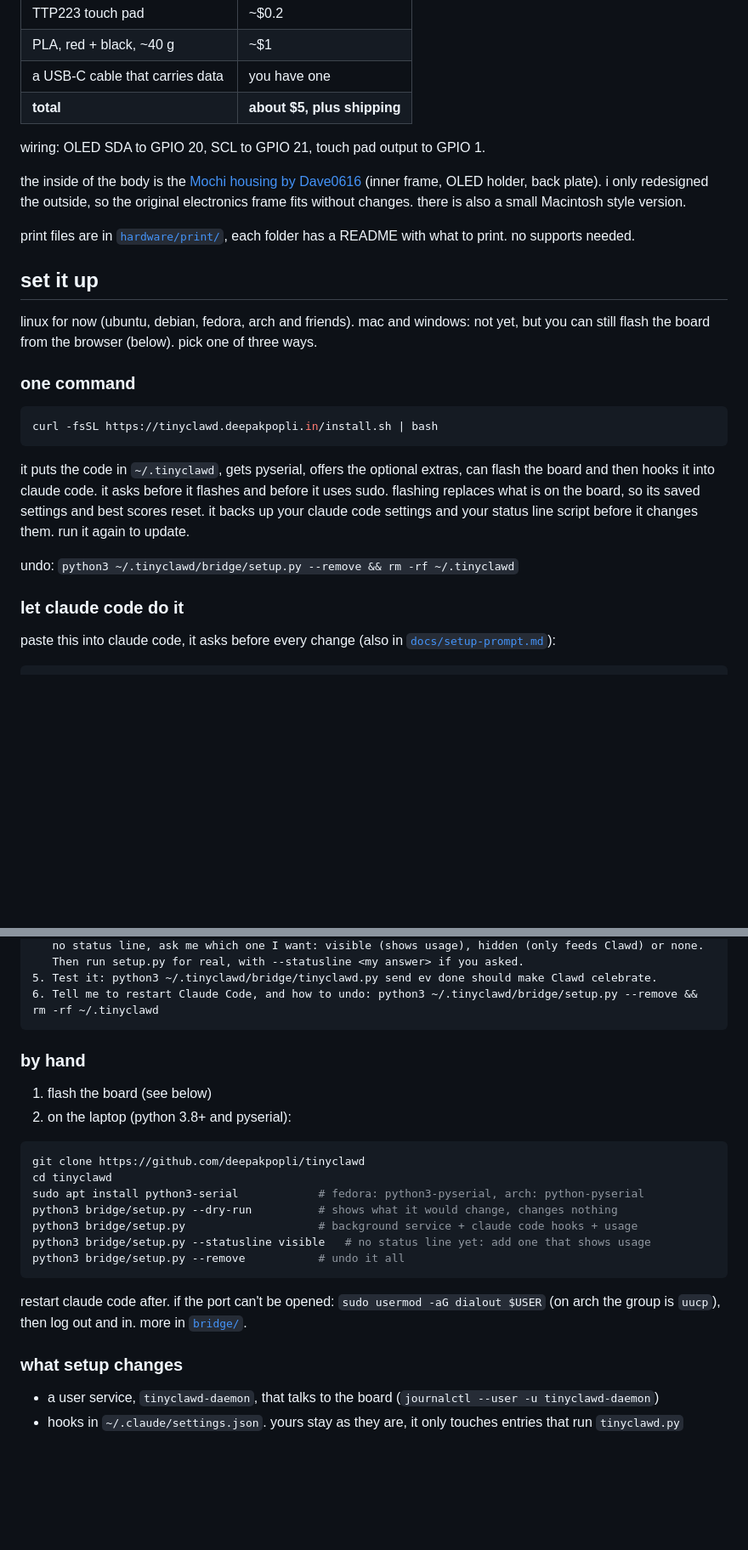
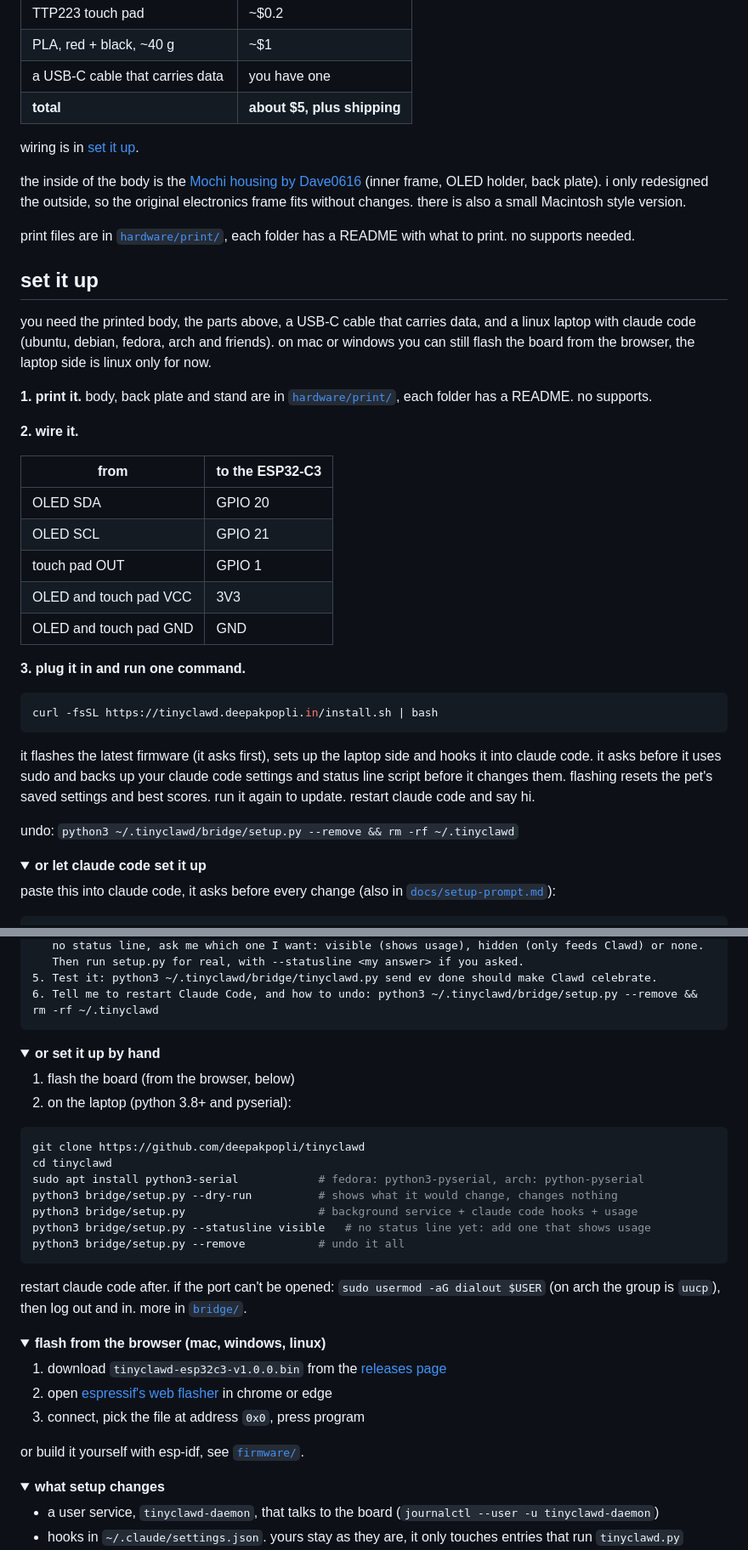
Before and after one commit to deepakpopli/tinyclawd, a Markdown page: README.md, 2 parts joined by grey strips. Shown: that part at 85% size. Rendered like a GitHub page; folded sections open; blank space fills up the shorter version.

Commit message:
docs:readme with the film, links and shorter setup

````diff
--- a/README.md
+++ b/README.md
@@ -85,7 +99,7 @@ and hold:
 | a USB-C cable that carries data | you have one |
 | **total** | **about $5, plus shipping** |
 
-wiring: OLED SDA to GPIO 20, SCL to GPIO 21, touch pad output to GPIO 1.
+wiring is in [set it up](#set-it-up).
 
 the inside of the body is the [Mochi housing by Dave0616](https://makerworld.com/en/models/1844353-the-mochi-housing-and-inner-frame-dasai-mochi)
 (inner frame, OLED holder, back plate). i only redesigned the outside, so the original electronics
@@ -96,23 +110,38 @@ print. no supports needed.
 
 ## set it up
 
-linux for now (ubuntu, debian, fedora, arch and friends). mac and windows: not yet, but you can
-still flash the board from the browser (below). pick one of three ways.
+you need the printed body, the parts above, a USB-C cable that carries data, and a linux laptop
+with claude code (ubuntu, debian, fedora, arch and friends). on mac or windows you can still
+flash the board from the browser, the laptop side is linux only for now.
 
-### one command
+**1. print it.** body, back plate and stand are in [`hardware/print/`](hardware/print), each folder
+has a README. no supports.
+
+**2. wire it.**
+
+| from | to the ESP32-C3 |
+|---|---|
+| OLED SDA | GPIO 20 |
+| OLED SCL | GPIO 21 |
+| touch pad OUT | GPIO 1 |
+| OLED and touch pad VCC | 3V3 |
+| OLED and touch pad GND | GND |
+
+**3. plug it in and run one command.**
 
 ```bash
 curl -fsSL https://tinyclawd.deepakpopli.in/install.sh | bash
 ```
 
-it puts the code in `~/.tinyclawd`, gets pyserial, offers the optional extras, can flash the board
-and then hooks it into claude code. it asks before it flashes and before it uses sudo. flashing
-replaces what is on the board, so its saved settings and best scores reset. it backs up your
-claude code settings and your status line script before it changes them. run it again to update.
+it flashes the latest firmware (it asks first), sets up the laptop side and hooks it into claude
+code. it asks before it uses sudo and backs up your claude code settings and status line script
+before it changes them. flashing resets the pet's saved settings and best scores. run it again
+to update. restart claude code and say hi.
 
 undo: `python3 ~/.tinyclawd/bridge/setup.py --remove && rm -rf ~/.tinyclawd`
 
-### let claude code do it
+<details>
+<summary><b>or let claude code set it up</b></summary>
 
 paste this into claude code, it asks before every change (also in
 [`docs/setup-prompt.md`](docs/setup-prompt.md)):
@@ -132,9 +161,12 @@ Before each step, say what you will do and wait for my OK. Never run sudo: show
 6. Tell me to restart Claude Code, and how to undo: python3 ~/.tinyclawd/bridge/setup.py --remove && rm -rf ~/.tinyclawd
 ```
 
-### by hand
+</details>
 
-1. flash the board (see below)
+<details>
+<summary><b>or set it up by hand</b></summary>
+
+1. flash the board (from the browser, below)
 2. on the laptop (python 3.8+ and pyserial):
 
 ```bash
@@ -150,7 +182,22 @@ python3 bridge/setup.py --remove           # undo it all
 restart claude code after. if the port can't be opened: `sudo usermod -aG dialout $USER` (on arch
 the group is `uucp`), then log out and in. more in [`bridge/`](bridge).
 
-### what setup changes
+</details>
+
+<details>
+<summary><b>flash from the browser (mac, windows, linux)</b></summary>
+
+1. download `tinyclawd-esp32c3-v1.0.0.bin` from the
+   [releases page](https://github.com/deepakpopli/tinyclawd/releases)
+2. open [espressif's web flasher](https://espressif.github.io/esptool-js/) in chrome or edge
+3. connect, pick the file at address `0x0`, press program
+
+or build it yourself with esp-idf, see [`firmware/`](firmware).
+
+</details>
+
+<details>
+<summary><b>what setup changes</b></summary>
 
 - a user service, `tinyclawd-daemon`, that talks to the board (`journalctl --user -u tinyclawd-daemon`)
 - hooks in `~/.claude/settings.json`. yours stay as they are, it only touches entries that run
````
Also changed, not shown: other parts of README.md (+27 -12 lines), docs/film.jpg (added).
